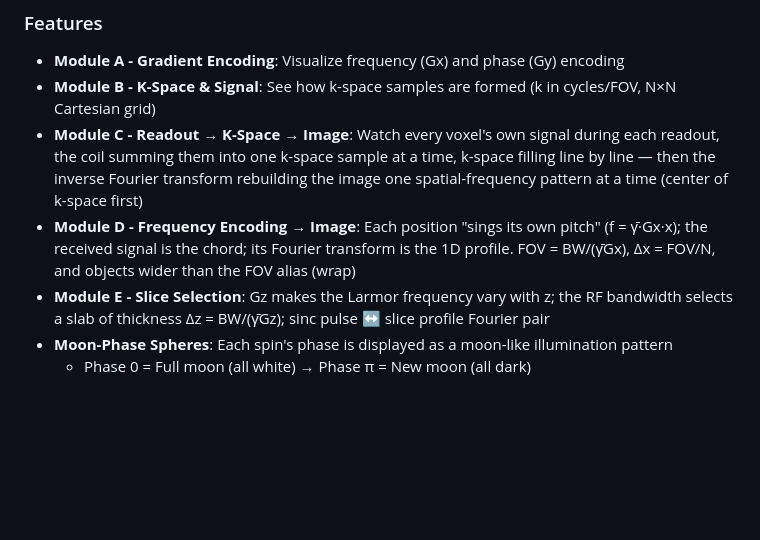
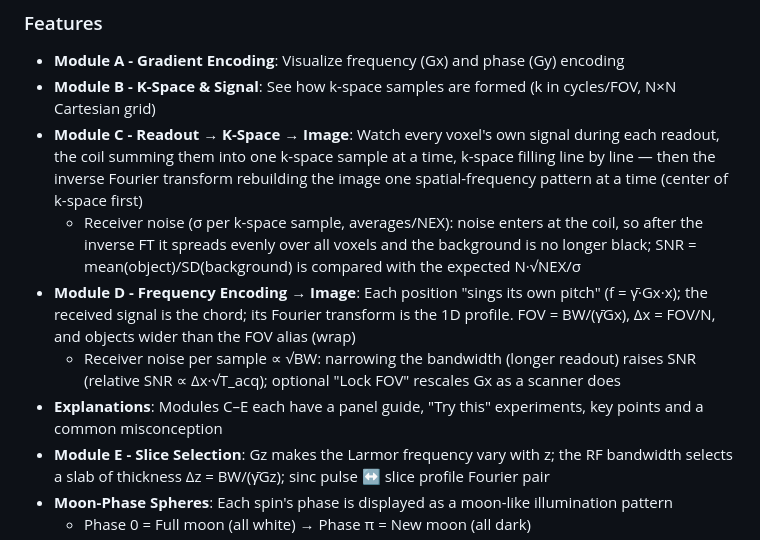
Before and after one commit to znee/MRphysics_simulation, a Markdown page: README.md, the part around the change. Rendered like a GitHub page; blank space fills up the shorter version.

Commit message:
README: Document Part 3 receiver noise and explanation panels
Co-Authored-By: Claude Opus 5.5 <noreply@anthropic.com>
Claude-Session: https://claude.ai/code/session_01Eu5SDhczc1jCWfVVnrurCa

```diff
--- a/README.md
+++ b/README.md
@@ -73,7 +73,10 @@ Understand how gradients encode spatial position into signal phase - the foundat
 - **Module A - Gradient Encoding**: Visualize frequency (Gx) and phase (Gy) encoding
 - **Module B - K-Space & Signal**: See how k-space samples are formed (k in cycles/FOV, N×N Cartesian grid)
 - **Module C - Readout → K-Space → Image**: Watch every voxel's own signal during each readout, the coil summing them into one k-space sample at a time, k-space filling line by line — then the inverse Fourier transform rebuilding the image one spatial-frequency pattern at a time (center of k-space first)
+  - Receiver noise (σ per k-space sample, averages/NEX): noise enters at the coil, so after the inverse FT it spreads evenly over all voxels and the background is no longer black; SNR = mean(object)/SD(background) is compared with the expected N·√NEX/σ
 - **Module D - Frequency Encoding → Image**: Each position "sings its own pitch" (f = γ̄·Gx·x); the received signal is the chord; its Fourier transform is the 1D profile. FOV = BW/(γ̄Gx), Δx = FOV/N, and objects wider than the FOV alias (wrap)
+  - Receiver noise per sample ∝ √BW: narrowing the bandwidth (longer readout) raises SNR (relative SNR ∝ Δx·√T_acq); optional "Lock FOV" rescales Gx as a scanner does
+- **Explanations**: Modules C–E each have a panel guide, "Try this" experiments, key points and a common misconception
 - **Module E - Slice Selection**: Gz makes the Larmor frequency vary with z; the RF bandwidth selects a slab of thickness Δz = BW/(γ̄Gz); sinc pulse ↔ slice profile Fourier pair
 - **Moon-Phase Spheres**: Each spin's phase is displayed as a moon-like illumination pattern
   - Phase 0 = Full moon (all white) → Phase π = New moon (all dark)
```
